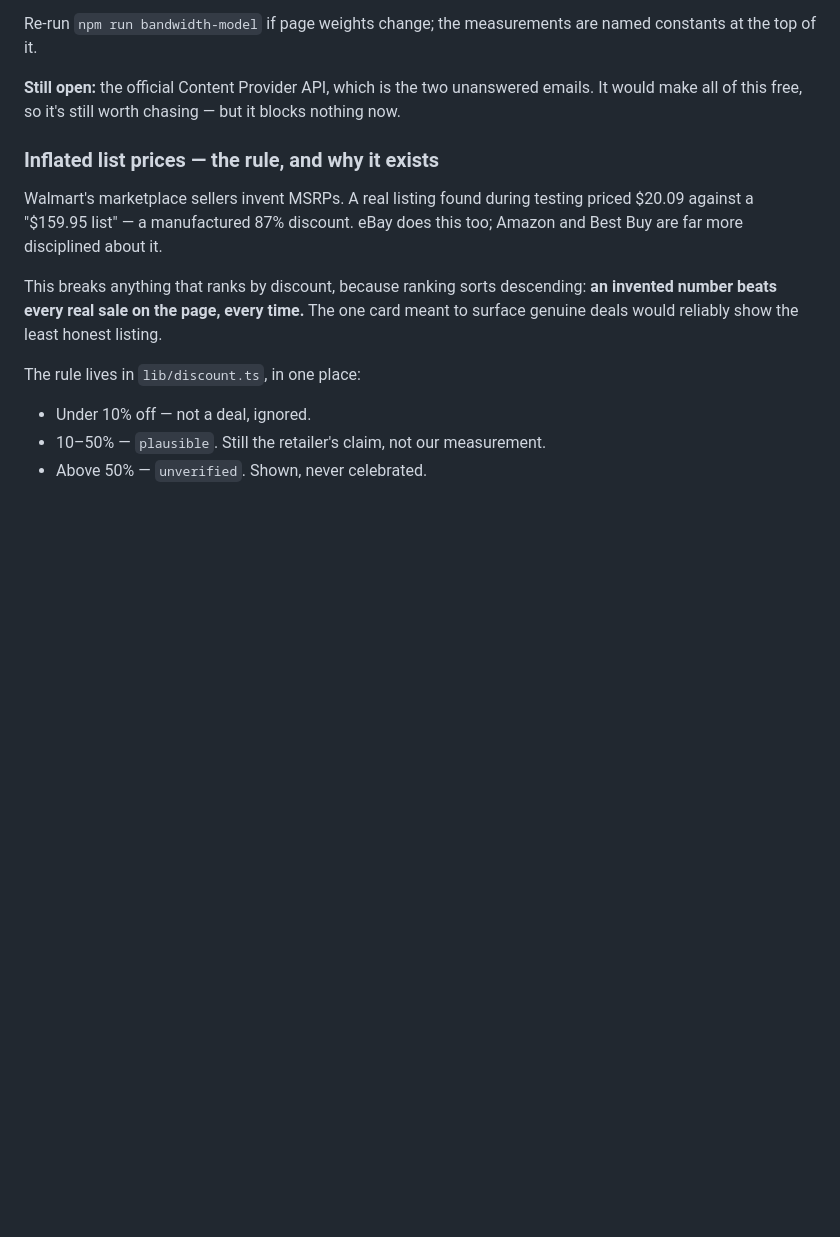
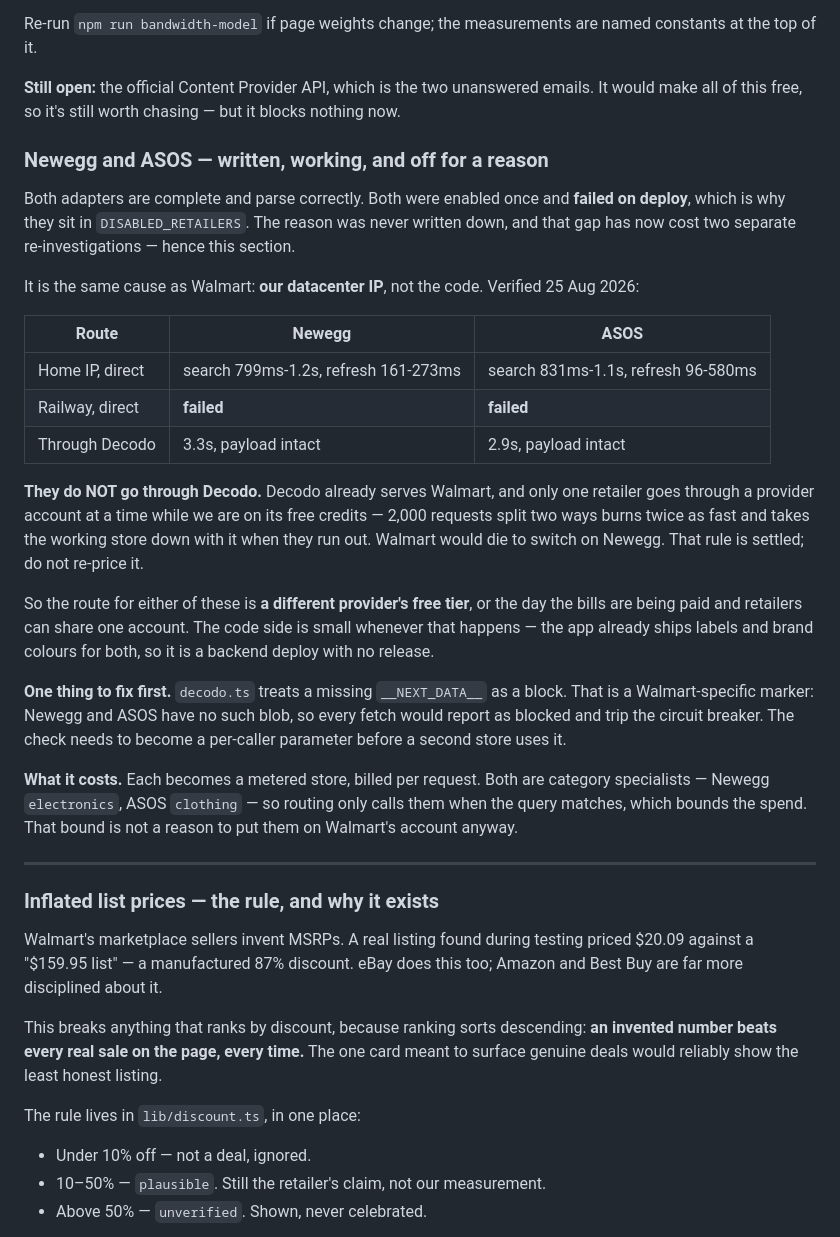
Before and after one commit to FerrettMC/sweep, a Markdown page: ROADMAP.md, the part around the change. Rendered like a GitHub page; blank space fills up the shorter version.

Commit message:
Write down why Newegg and ASOS are off, and the rule about proxy accounts
The reason they sit in DISABLED_RETAILERS was never recorded, and that gap has
now cost two separate re-investigations that both ended at the same place: the
adapters are fine, our datacenter IP is not. Same cause as Walmart. Measured
from three vantage points so the next person doesn't have to.

Also records the standing rule, which I got wrong twice: only ONE retailer goes
through a scraping provider's account while we're on its free credits. Decodo
serves Walmart, so nothing else joins it. 2,000 requests split two ways burns
twice as fast and takes the working store down when they run out — Walmart would
die to switch on Newegg. Category routing bounds the spend but that is not a
reason to do it anyway.

A second store therefore needs a different provider's free tier, or a store with
a free official API and no proxy at all. Combining onto one account is fine once
the bills are actually being paid.

Co-Authored-By: Claude Opus 5 <noreply@anthropic.com>

```diff
--- a/ROADMAP.md
+++ b/ROADMAP.md
@@ -404,6 +404,45 @@ named constants at the top of it.
 emails. It would make all of this free, so it's still worth chasing — but it
 blocks nothing now.
 
+### Newegg and ASOS — written, working, and off for a reason
+
+Both adapters are complete and parse correctly. Both were enabled once and
+**failed on deploy**, which is why they sit in `DISABLED_RETAILERS`. The reason
+was never written down, and that gap has now cost two separate re-investigations
+— hence this section.
+
+It is the same cause as Walmart: **our datacenter IP**, not the code. Verified
+25 Aug 2026:
+
+| Route | Newegg | ASOS |
+| --- | --- | --- |
+| Home IP, direct | search 799ms-1.2s, refresh 161-273ms | search 831ms-1.1s, refresh 96-580ms |
+| Railway, direct | **failed** | **failed** |
+| Through Decodo | 3.3s, payload intact | 2.9s, payload intact |
+
+**They do NOT go through Decodo.** Decodo already serves Walmart, and only one
+retailer goes through a provider account at a time while we are on its free
+credits — 2,000 requests split two ways burns twice as fast and takes the
+working store down with it when they run out. Walmart would die to switch on
+Newegg. That rule is settled; do not re-price it.
+
+So the route for either of these is **a different provider's free tier**, or the
+day the bills are being paid and retailers can share one account. The code side
+is small whenever that happens — the app already ships labels and brand colours
+for both, so it is a backend deploy with no release.
+
+**One thing to fix first.** `decodo.ts` treats a missing `__NEXT_DATA__` as a
+block. That is a Walmart-specific marker: Newegg and ASOS have no such blob, so
+every fetch would report as blocked and trip the circuit breaker. The check
+needs to become a per-caller parameter before a second store uses it.
+
+**What it costs.** Each becomes a metered store, billed per request. Both are
+category specialists — Newegg `electronics`, ASOS `clothing` — so routing only
+calls them when the query matches, which bounds the spend. That bound is not a
+reason to put them on Walmart's account anyway.
+
+---
+
 ### Inflated list prices — the rule, and why it exists
 
 Walmart's marketplace sellers invent MSRPs. A real listing found during testing
```
